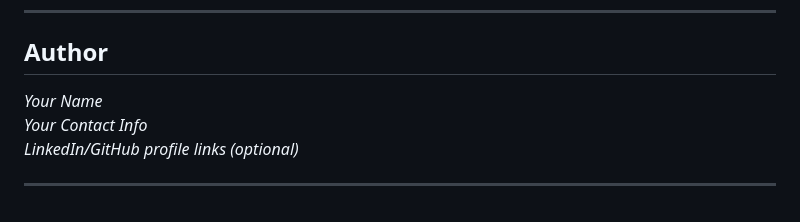
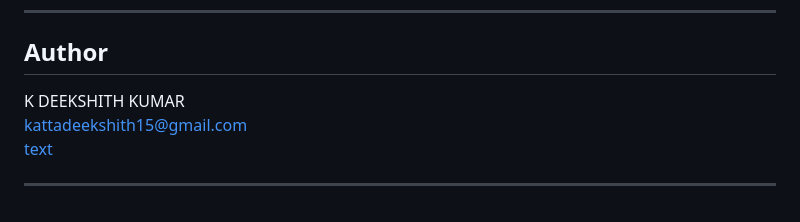
Before and after one commit to deekshith15kumar/FSWD_2-_Employee-Management-System_ARITHMATRIX, a Markdown page: README.md, the part around the change. Drawn GitHub-style.

```diff
--- a/README.md
+++ b/README.md
@@ -114,8 +114,8 @@ This project is licensed under the MIT License.
 
 ## Author
 
-*Your Name*
-*Your Contact Info*
-*LinkedIn/GitHub profile links (optional)*
+K DEEKSHITH KUMAR
+kattadeekshith15@gmail.com
+[text](https://www.linkedin.com/in/deekshith-kumar-17302b21a/)
 
 ---
```
